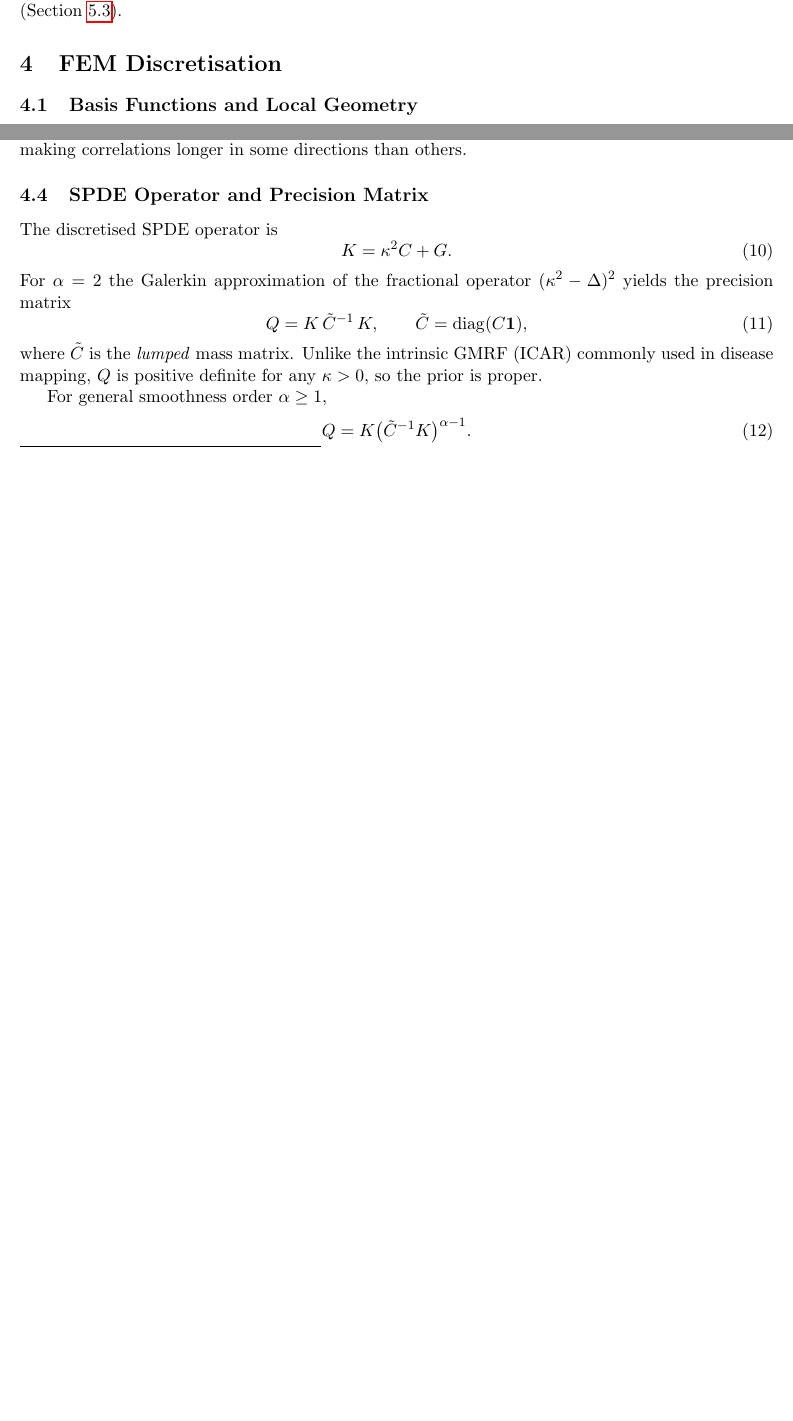
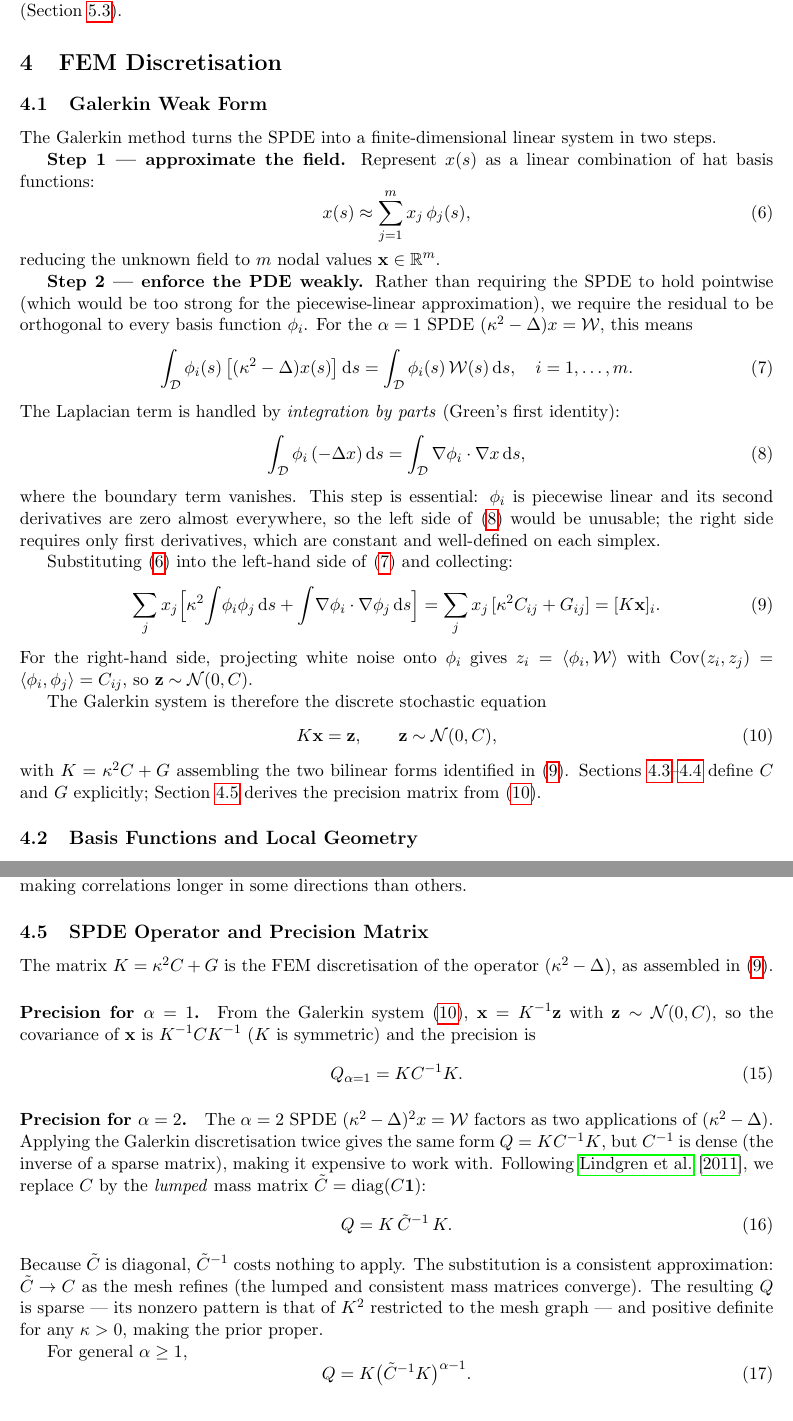
Before and after one commit to jack-heinzel/adaptive-tree-spde, a LaTeX paper (draft/main.tex): two parts of pages 4 and 5 of 14 before the commit and two parts of pages 4 and 6 of 15 after it, joined at a grey line, cut so that both start at the same text, the shorter picture padded with empty space. Compiled offline with pdfLaTeX.

Commit message:
FEM galerkin description

```diff
--- a/draft/main.tex
+++ b/draft/main.tex
@@ -151,6 +151,66 @@ the likelihood (Section~\ref{sec:obs-bounds}).
 \section{FEM Discretisation}
 % ============================================================
 
+\subsection{Galerkin Weak Form}
+\label{sec:galerkin}
+
+The Galerkin method turns the SPDE into a finite-dimensional linear system
+in two steps.
+
+\textbf{Step 1 --- approximate the field.}  Represent $x(s)$ as a linear
+combination of hat basis functions:
+\begin{equation}
+  x(s) \approx \sum_{j=1}^m x_j\,\phi_j(s),
+  \label{eq:fem-approx}
+\end{equation}
+reducing the unknown field to $m$ nodal values $\mathbf{x}\in\R^m$.
+
+\textbf{Step 2 --- enforce the PDE weakly.}  Rather than requiring the SPDE
+to hold pointwise (which would be too strong for the piecewise-linear
+approximation), we require the residual to be orthogonal to every basis
+function $\phi_i$.  For the $\alpha=1$ SPDE
+$(\kappa^2-\Delta)x=\mathcal{W}$, this means
+\begin{equation}
+  \int_\mathcal{D} \phi_i(s)\,\bigl[(\kappa^2-\Delta)x(s)\bigr]\dd s
+  = \int_\mathcal{D} \phi_i(s)\,\mathcal{W}(s)\dd s, \quad i=1,\ldots,m.
+  \label{eq:galerkin-condition}
+\end{equation}
+The Laplacian term is handled by \emph{integration by parts}
+(Green's first identity):
+\begin{equation}
+  \int_\mathcal{D} \phi_i\,(-\Delta x)\dd s
+  = \int_\mathcal{D} \nabla\phi_i\cdot\nabla x\dd s,
+  \label{eq:ibp}
+\end{equation}
+where the boundary term vanishes.  This step is essential: $\phi_i$ is
+piecewise linear and its second derivatives are zero almost everywhere, so the
+left side of \eqref{eq:ibp} would be unusable; the right side requires only
+first derivatives, which are constant and well-defined on each simplex.
+
+Substituting \eqref{eq:fem-approx} into the left-hand side of
+\eqref{eq:galerkin-condition} and collecting:
+\begin{equation}
+  \sum_j x_j \Bigl[\kappa^2\!\int\!\phi_i\phi_j\dd s
+                  +\int\!\nabla\phi_i\cdot\nabla\phi_j\dd s\Bigr]
+  = \sum_j x_j\,[\kappa^2 C_{ij} + G_{ij}]
+  = [K\mathbf{x}]_i.
+  \label{eq:lhs}
+\end{equation}
+For the right-hand side, projecting white noise onto $\phi_i$ gives
+$z_i = \langle\phi_i,\mathcal{W}\rangle$ with
+$\mathrm{Cov}(z_i,z_j)=\langle\phi_i,\phi_j\rangle=C_{ij}$,
+so $\mathbf{z}\sim\mathcal{N}(0,C)$.
+
+The Galerkin system is therefore the discrete stochastic equation
+\begin{equation}
+  K\mathbf{x} = \mathbf{z}, \qquad \mathbf{z}\sim\mathcal{N}(0,C),
+  \label{eq:galerkin-system}
+\end{equation}
+with $K=\kappa^2 C+G$ assembling the two bilinear forms identified in
+\eqref{eq:lhs}.  Sections~\ref{sec:mass}--\ref{sec:stiffness} define $C$ and $G$
+explicitly; Section~\ref{sec:spde-op} derives the precision matrix from
+\eqref{eq:galerkin-system}.
+
 \subsection{Basis Functions and Local Geometry}
 
 On the triangulation $\mathcal{T}$ with $m$ nodes and $T$ simplices, we use
@@ -267,25 +329,41 @@ the spring network directionally, making correlations longer in some
 directions than others.
 
 \subsection{SPDE Operator and Precision Matrix}
+\label{sec:spde-op}
 
-The discretised SPDE operator is
+The matrix $K = \kappa^2 C + G$ is the FEM discretisation of the operator
+$(\kappa^2 - \Delta)$, as assembled in \eqref{eq:lhs}.
+
+\paragraph{Precision for $\alpha=1$.}
+From the Galerkin system \eqref{eq:galerkin-system}, $\mathbf{x}=K^{-1}\mathbf{z}$
+with $\mathbf{z}\sim\mathcal{N}(0,C)$, so the covariance of $\mathbf{x}$ is
+$K^{-1}CK^{-1}$ ($K$ is symmetric) and the precision is
 \begin{equation}
-  K = \kappa^2 C + G.
-  \label{eq:K}
+  Q_{\alpha=1} = K C^{-1} K.
+  \label{eq:Q1}
 \end{equation}
-For $\alpha=2$ the Galerkin approximation of the fractional operator
-$(\kappa^2-\Delta)^2$ yields the precision matrix
+
+\paragraph{Precision for $\alpha=2$.}
+The $\alpha=2$ SPDE $(\kappa^2-\Delta)^2 x = \mathcal{W}$ factors as two
+applications of $(\kappa^2-\Delta)$.  Applying the Galerkin discretisation
+twice gives the same form $Q = KC^{-1}K$, but $C^{-1}$ is dense (the inverse
+of a sparse matrix), making it expensive to work with.  Following
+\citet{lindgren2011}, we replace $C$ by the \emph{lumped} mass matrix
+$\tilde{C}=\diag(C\mathbf{1})$:
 \begin{equation}
-  Q = K \, \tilde{C}^{-1} \, K, \qquad \tilde{C} = \diag(C\mathbf{1}),
+  Q = K \, \tilde{C}^{-1} \, K.
   \label{eq:Q}
 \end{equation}
-where $\tilde{C}$ is the \emph{lumped} mass matrix.  Unlike the
-intrinsic GMRF (ICAR) commonly used in disease mapping, $Q$ is positive
-definite for any $\kappa > 0$, so the prior is proper.
+Because $\tilde{C}$ is diagonal, $\tilde{C}^{-1}$ costs nothing to apply.
+The substitution is a consistent approximation: $\tilde{C}\to C$ as the mesh
+refines (the lumped and consistent mass matrices converge).  The resulting $Q$
+is sparse --- its nonzero pattern is that of $K^2$ restricted to the mesh
+graph --- and positive definite for any $\kappa>0$, making the prior proper.
 
-For general smoothness order $\alpha \ge 1$,
+For general $\alpha\ge 1$,
 \begin{equation}
-  Q = K \bigl(\tilde{C}^{-1} K\bigr)^{\alpha-1}.
+  Q = K\bigl(\tilde{C}^{-1}K\bigr)^{\alpha-1}.
+  \label{eq:Q-general}
 \end{equation}
 
 % ============================================================
```
Also changed, not shown: draft/main.tex (2 more changed lines).
